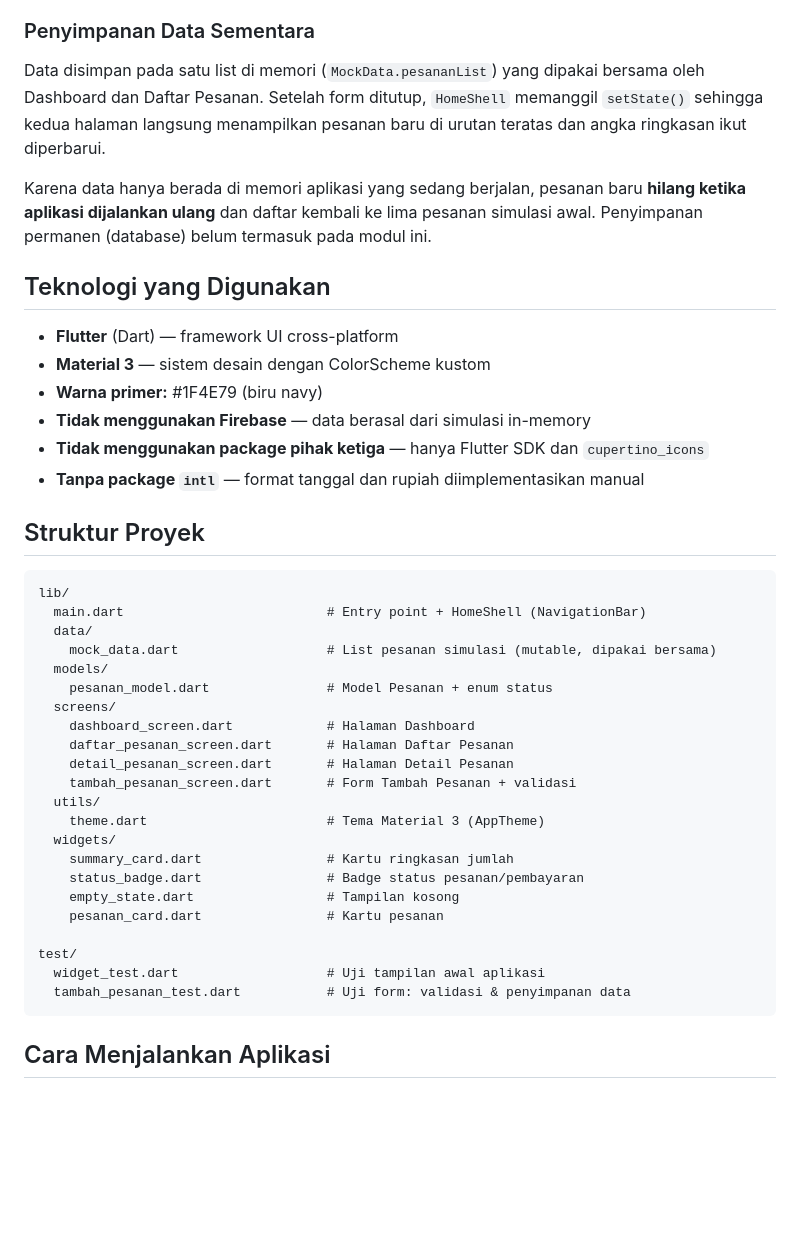
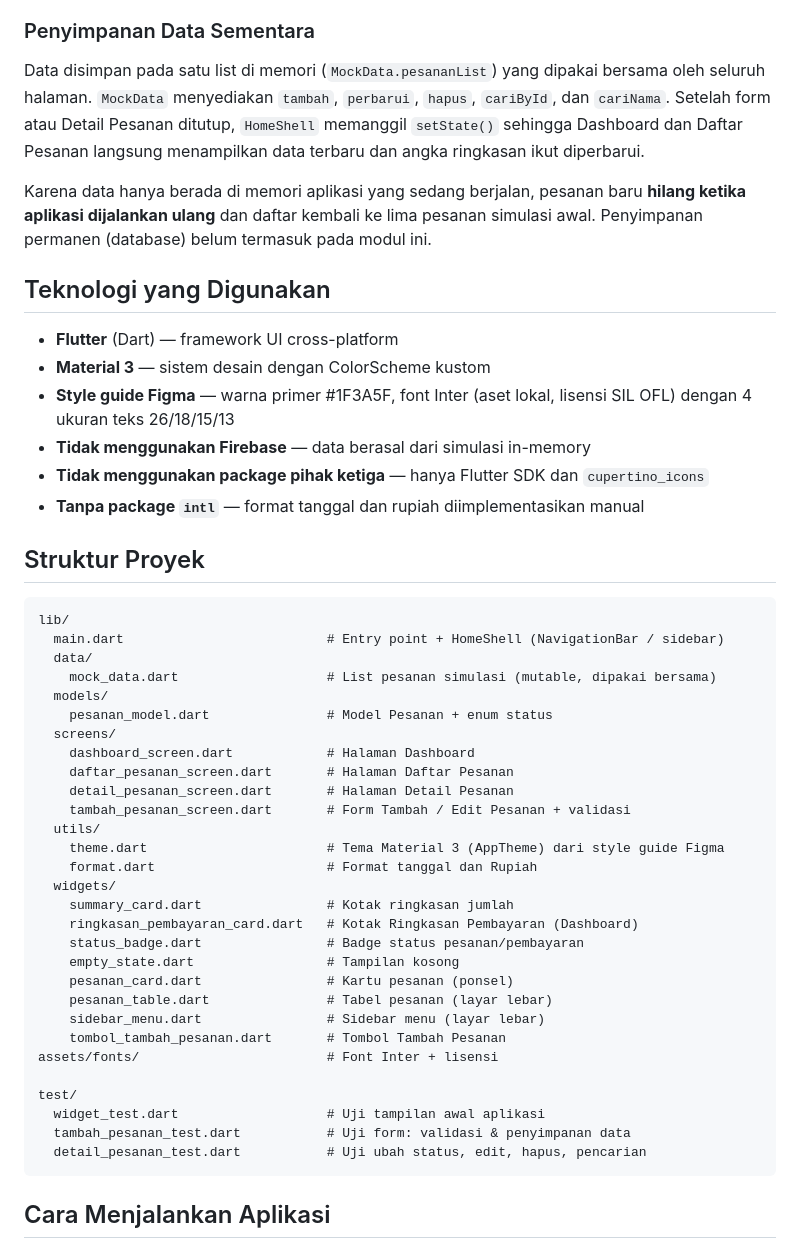
Before and after one commit to putriatri0011/KelolaKatering, a Markdown page: README.md, the part around one of its changes. Rendered like a GitHub page; blank space fills up the shorter version.

````diff
--- a/README.md
+++ b/README.md
@@ -85,10 +94,11 @@ tanggal yang sudah lewat tidak dapat dipilih.
 ### Penyimpanan Data Sementara
 
 Data disimpan pada satu list di memori (`MockData.pesananList`) yang
-dipakai bersama oleh Dashboard dan Daftar Pesanan. Setelah form ditutup,
-`HomeShell` memanggil `setState()` sehingga kedua halaman langsung
-menampilkan pesanan baru di urutan teratas dan angka ringkasan ikut
-diperbarui.
+dipakai bersama oleh seluruh halaman. `MockData` menyediakan `tambah`,
+`perbarui`, `hapus`, `cariById`, dan `cariNama`. Setelah form atau Detail
+Pesanan ditutup, `HomeShell` memanggil `setState()` sehingga Dashboard
+dan Daftar Pesanan langsung menampilkan data terbaru dan angka ringkasan
+ikut diperbarui.
 
 Karena data hanya berada di memori aplikasi yang sedang berjalan, pesanan
 baru **hilang ketika aplikasi dijalankan ulang** dan daftar kembali ke
@@ -99,7 +109,8 @@ termasuk pada modul ini.
 
 - **Flutter** (Dart) — framework UI cross-platform
 - **Material 3** — sistem desain dengan ColorScheme kustom
-- **Warna primer:** #1F4E79 (biru navy)
+- **Style guide Figma** — warna primer #1F3A5F, font Inter (aset lokal,
+  lisensi SIL OFL) dengan 4 ukuran teks 26/18/15/13
 - **Tidak menggunakan Firebase** — data berasal dari simulasi in-memory
 - **Tidak menggunakan package pihak ketiga** — hanya Flutter SDK dan
   `cupertino_icons`
@@ -110,7 +121,7 @@ termasuk pada modul ini.
 
 ```
 lib/
-  main.dart                          # Entry point + HomeShell (NavigationBar)
+  main.dart                          # Entry point + HomeShell (NavigationBar / sidebar)
   data/
     mock_data.dart                   # List pesanan simulasi (mutable, dipakai bersama)
   models/
@@ -119,18 +130,25 @@ lib/
     dashboard_screen.dart            # Halaman Dashboard
     daftar_pesanan_screen.dart       # Halaman Daftar Pesanan
     detail_pesanan_screen.dart       # Halaman Detail Pesanan
-    tambah_pesanan_screen.dart       # Form Tambah Pesanan + validasi
+    tambah_pesanan_screen.dart       # Form Tambah / Edit Pesanan + validasi
   utils/
-    theme.dart                       # Tema Material 3 (AppTheme)
+    theme.dart                       # Tema Material 3 (AppTheme) dari style guide Figma
+    format.dart                      # Format tanggal dan Rupiah
   widgets/
-    summary_card.dart                # Kartu ringkasan jumlah
+    summary_card.dart                # Kotak ringkasan jumlah
+    ringkasan_pembayaran_card.dart   # Kotak Ringkasan Pembayaran (Dashboard)
     status_badge.dart                # Badge status pesanan/pembayaran
     empty_state.dart                 # Tampilan kosong
-    pesanan_card.dart                # Kartu pesanan
+    pesanan_card.dart                # Kartu pesanan (ponsel)
+    pesanan_table.dart               # Tabel pesanan (layar lebar)
+    sidebar_menu.dart                # Sidebar menu (layar lebar)
+    tombol_tambah_pesanan.dart       # Tombol Tambah Pesanan
+assets/fonts/                        # Font Inter + lisensi
 
 test/
   widget_test.dart                   # Uji tampilan awal aplikasi
   tambah_pesanan_test.dart           # Uji form: validasi & penyimpanan data
+  detail_pesanan_test.dart           # Uji ubah status, edit, hapus, pencarian
 ```
 
 ## Cara Menjalankan Aplikasi
````
Also changed, not shown: other parts of README.md (+45 -27 lines).
